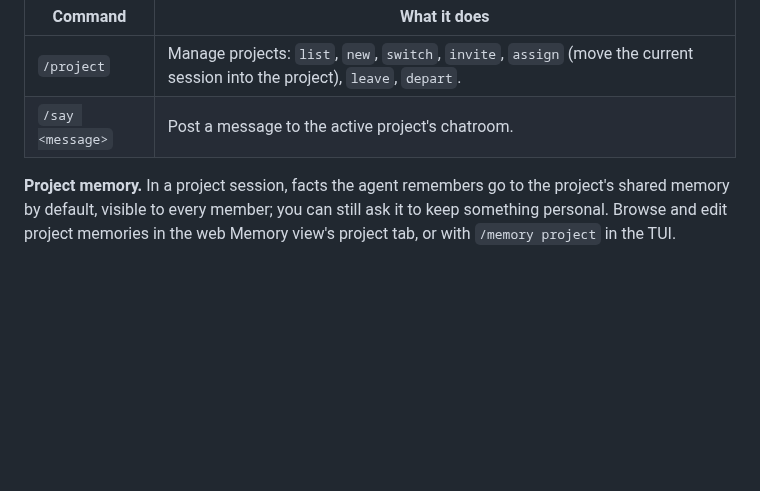
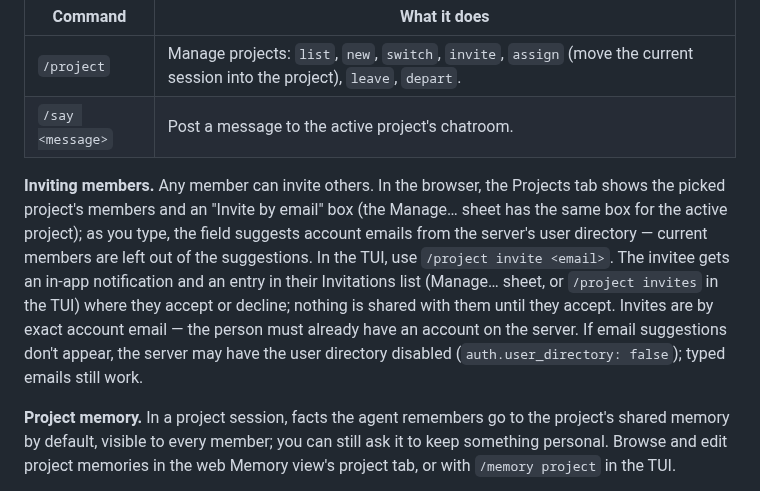
Before and after one commit to ivoras/harlequin, a Markdown page: docs/user_guide.md, the part around the change. Rendered like a GitHub page; blank space fills up the shorter version.

```diff
--- a/docs/user_guide.md
+++ b/docs/user_guide.md
@@ -106,6 +106,18 @@ memories, and a live chatroom (shown as a side pane while a project is active).
 | `/project` | Manage projects: `list`, `new`, `switch`, `invite`, `assign` (move the current session into the project), `leave`, `depart`. |
 | `/say <message>` | Post a message to the active project's chatroom. |
 
+**Inviting members.** Any member can invite others. In the browser, the
+Projects tab shows the picked project's members and an "Invite by email" box
+(the Manage… sheet has the same box for the active project); as you type, the
+field suggests account emails from the server's user directory — current
+members are left out of the suggestions. In the TUI, use `/project invite
+<email>`. The invitee gets an in-app notification and an entry in their
+Invitations list (Manage… sheet, or `/project invites` in the TUI) where they
+accept or decline; nothing is shared with them until they accept. Invites are
+by exact account email — the person must already have an account on the
+server. If email suggestions don't appear, the server may have the user
+directory disabled (`auth.user_directory: false`); typed emails still work.
+
 **Project memory.** In a project session, facts the agent remembers go to the
 project's shared memory by default, visible to every member; you can still ask
 it to keep something personal. Browse and edit project memories in the web
```
Also changed, not shown: README.md (+4 -1 lines).
